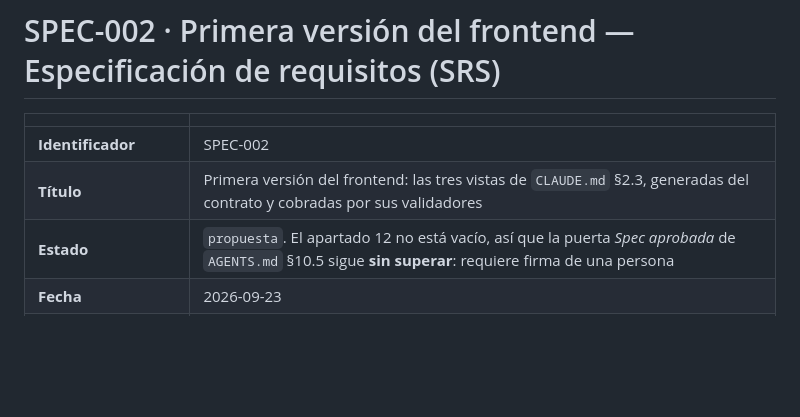
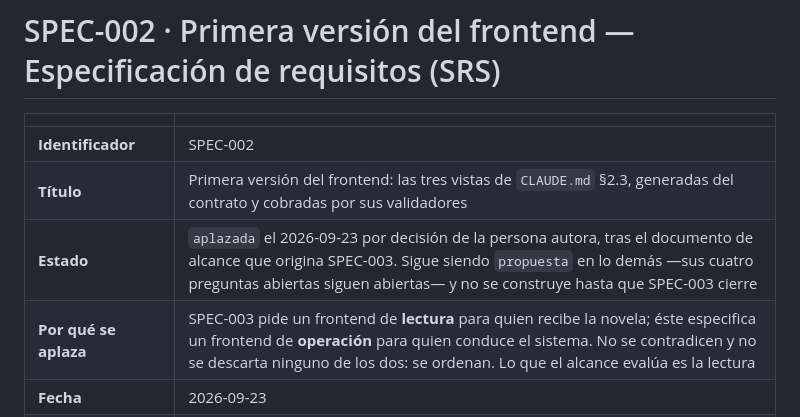
Before and after one commit to NabeelKazi12/MyStoryMaker, a Markdown page: specs/spec2.md, the part around the change. Drawn GitHub-style; blank space fills up the shorter version.

```diff
--- a/specs/spec2.md
+++ b/specs/spec2.md
@@ -4,7 +4,8 @@
 | --- | --- |
 | **Identificador** | SPEC-002 |
 | **Título** | Primera versión del frontend: las tres vistas de `CLAUDE.md` §2.3, generadas del contrato y cobradas por sus validadores |
-| **Estado** | `propuesta`. El apartado 12 no está vacío, así que la puerta *Spec aprobada* de `AGENTS.md` §10.5 sigue **sin superar**: requiere firma de una persona |
+| **Estado** | `aplazada` el 2026-09-23 por decisión de la persona autora, tras el documento de alcance que origina SPEC-003. Sigue siendo `propuesta` en lo demás —sus cuatro preguntas abiertas siguen abiertas— y no se construye hasta que SPEC-003 cierre |
+| **Por qué se aplaza** | SPEC-003 pide un frontend de **lectura** para quien recibe la novela; éste especifica un frontend de **operación** para quien conduce el sistema. No se contradicen y no se descarta ninguno de los dos: se ordenan. Lo que el alcance evalúa es la lectura |
 | **Fecha** | 2026-09-23 |
 | **Documentos de referencia** | `docs/verification.md`, `docs/definitions.md`, `docs/architecture.md`, `AGENTS.md`, `CLAUDE.md` y la skill de Feature-Sliced Design, en su estado del 2026-09-23 |
 | **Sujeto** | El frontend, y solo el frontend. Ningún requisito de este documento se satisface escribiendo código en `backend/` |
```
Also changed, not shown: specs/spec3.md (added, +365 -0 lines).
